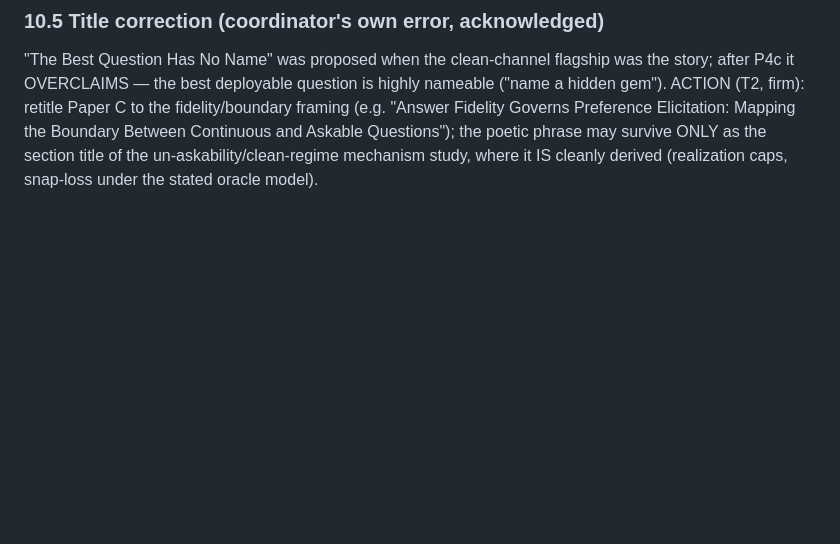
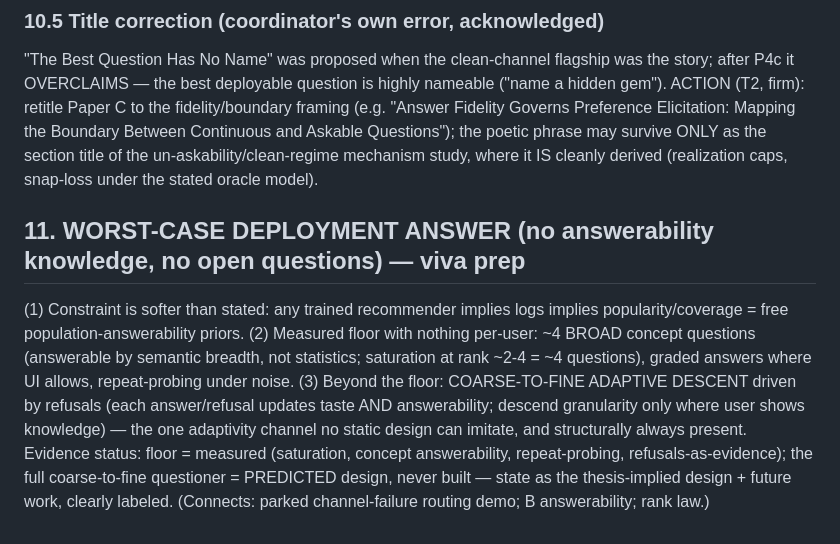
Before and after one commit to makarovaalexa-brch/casper, a Markdown page: HANDOFF.md, the part around the change. GitHub-like rendering; blank space fills up the shorter version.

Commit message:
HANDOFF 11: worst-case deployment answer — measured floor (4 broad concepts + repeat-probing) + predicted coarse-to-fine refusal-driven descent
Co-Authored-By: Claude Fable 5 <noreply@anthropic.com>

```diff
--- a/HANDOFF.md
+++ b/HANDOFF.md
@@ -287,3 +287,15 @@ retitle Paper C to the fidelity/boundary framing (e.g. "Answer Fidelity Governs
 Mapping the Boundary Between Continuous and Askable Questions"); the poetic phrase may survive ONLY as the
 section title of the un-askability/clean-regime mechanism study, where it IS cleanly derived (realization
 caps, snap-loss under the stated oracle model).
+
+
+## 11. WORST-CASE DEPLOYMENT ANSWER (no answerability knowledge, no open questions) — viva prep
+(1) Constraint is softer than stated: any trained recommender implies logs implies popularity/coverage =
+free population-answerability priors. (2) Measured floor with nothing per-user: ~4 BROAD concept questions
+(answerable by semantic breadth, not statistics; saturation at rank ~2-4 = ~4 questions), graded answers
+where UI allows, repeat-probing under noise. (3) Beyond the floor: COARSE-TO-FINE ADAPTIVE DESCENT driven
+by refusals (each answer/refusal updates taste AND answerability; descend granularity only where user shows
+knowledge) — the one adaptivity channel no static design can imitate, and structurally always present.
+Evidence status: floor = measured (saturation, concept answerability, repeat-probing, refusals-as-evidence);
+the full coarse-to-fine questioner = PREDICTED design, never built — state as the thesis-implied design +
+future work, clearly labeled. (Connects: parked channel-failure routing demo; B answerability; rank law.)
```
